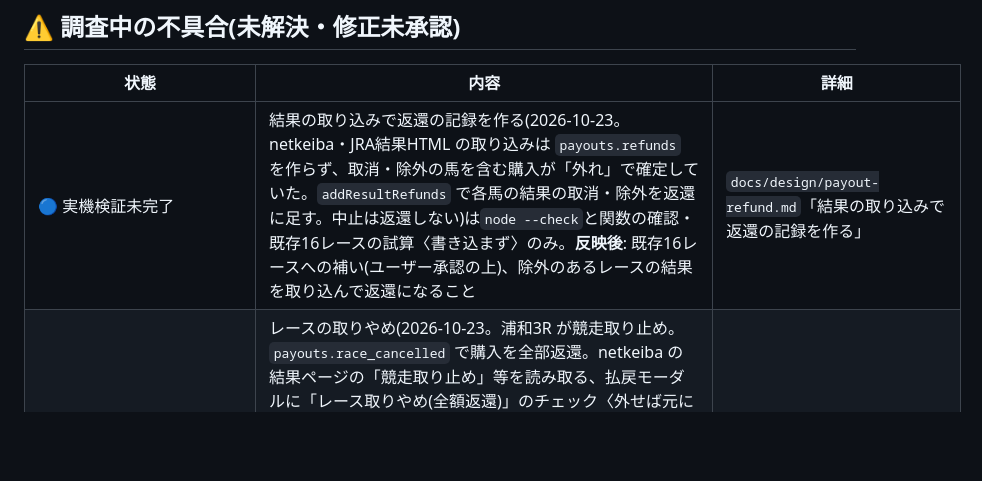
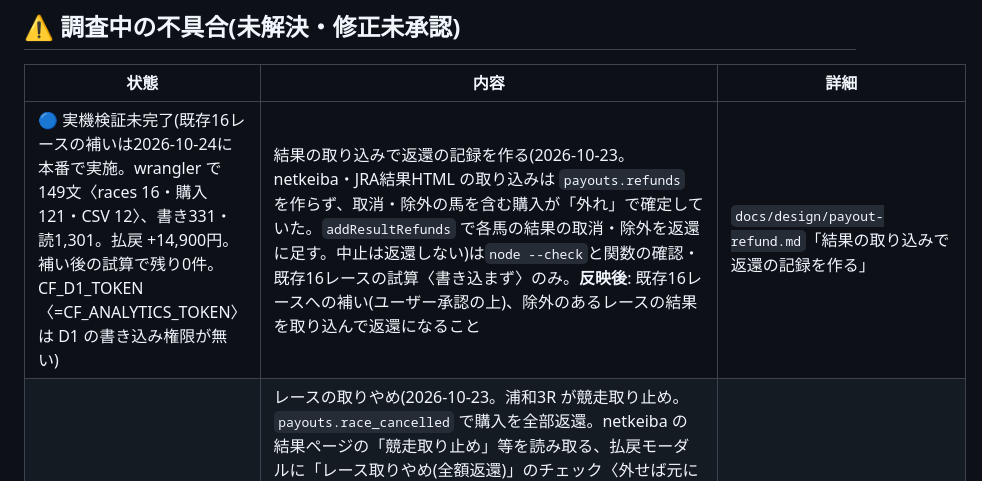
Before and after one commit to kodan1231/keiba-app, a Markdown page: docs/BACKLOG.md, the part around the change. GitHub-like rendering; blank space fills up the shorter version.

Commit message:
BACKLOG: 取消・除外の返還の記録の補い(既存16レース)を記録
Co-Authored-By: Claude Opus 5.5 <noreply@anthropic.com>

```diff
--- a/docs/BACKLOG.md
+++ b/docs/BACKLOG.md
@@ -63,7 +63,7 @@
 
 | 状態 | 内容 | 詳細 |
 |---|---|---|
-| 🔵 実機検証未完了 | 結果の取り込みで返還の記録を作る(2026-10-23。netkeiba・JRA結果HTML の取り込みは `payouts.refunds` を作らず、取消・除外の馬を含む購入が「外れ」で確定していた。`addResultRefunds` で各馬の結果の取消・除外を返還に足す。中止は返還しない)は`node --check`と関数の確認・既存16レースの試算〈書き込まず〉のみ。**反映後**: 既存16レースへの補い(ユーザー承認の上)、除外のあるレースの結果を取り込んで返還になること | `docs/design/payout-refund.md`「結果の取り込みで返還の記録を作る」 |
+| 🔵 実機検証未完了(既存16レースの補いは2026-10-24に本番で実施。wrangler で149文〈races 16・購入121・CSV 12〉、書き331・読1,301。払戻 +14,900円。補い後の試算で残り0件。CF_D1_TOKEN〈=CF_ANALYTICS_TOKEN〉は D1 の書き込み権限が無い) | 結果の取り込みで返還の記録を作る(2026-10-23。netkeiba・JRA結果HTML の取り込みは `payouts.refunds` を作らず、取消・除外の馬を含む購入が「外れ」で確定していた。`addResultRefunds` で各馬の結果の取消・除外を返還に足す。中止は返還しない)は`node --check`と関数の確認・既存16レースの試算〈書き込まず〉のみ。**反映後**: 既存16レースへの補い(ユーザー承認の上)、除外のあるレースの結果を取り込んで返還になること | `docs/design/payout-refund.md`「結果の取り込みで返還の記録を作る」 |
 | 🔵 実機検証未完了 | レースの取りやめ(2026-10-23。浦和3R が競走取り止め。`payouts.race_cancelled` で購入を全部返還。netkeiba の結果ページの「競走取り止め」等を読み取る、払戻モーダルに「レース取りやめ(全額返還)」のチェック〈外せば元に戻る〉、レース管理の一覧・予想登録の結果タブに「取りやめ」、的中率の分母から外す。JRA公式は見つけたときに足す)は`node --check`と文言の正規表現の確認のみ。**反映後**: netkeiba の浦和 2026-10-23 3R の結果ページをブックマークレットで取り込み、確認画面の表示・レース管理の「取りやめ」・予想登録の結果タブを見る。払戻モーダルのチェックを外して元に戻ることも | `docs/design/payout-refund.md`「レースの取りやめ」 |
 | 🔵 実機検証未完了 | 神戸新聞杯の過去レースが結び付いていなかった(2026-10-22。重賞一覧が異体字の「神戶新聞杯」、過去10年は「神戸新聞杯」。`gradedRaceNameKey` で戶→戸・髙→高・﨑→崎・德→徳・黑→黒をそろえ、末尾の「(ハンデ)」・グレードのかっこ書きを外す。同じ現象で目黒記念〈重賞一覧が「目黑記念」〉の過去3回・CBC賞の2026年も結び付いていなかった。購入履歴の `TICKET_VIEW_SHAPE` を4に)は`node --check`と、本番を読むだけの確認〈神戸新聞杯の対象が11年、変更の前後で結び付くレースが 415 → 419 で増えたのは目黒記念3回・CBC賞1回だけ〉のみ。神戸新聞杯は2026-10-22に計算待ちに入れた。**反映後**: 重賞検索で神戸新聞杯・目黒記念の過去が出ること | `docs/design/graded-races.md`「重賞名の照合」5 |
 | 🔵 実機検証未完了(@STEP: jump_course_type は2026-10-22に本番適用済み。読8,942・書795。障害らしいレース199件がすべて「障害」) | 障害レースの芝ダ障を「障害」に分離(2026-10-22。ユーザー要望。障害197件が「芝」で保存され、芝3000m の勝ちタイムの平均・補正タイム・比率の表に混ざっていた。①レースを書き込む API 4つで `raceCourseTypeOf`〈条件かレース名に「障害」→障害〉 ②既にある行は取り込み元によらず障害に直す〈`courseTypeToUpdate`〉 ③netkeiba の「障芝3000m」の読み取り ④`@STEP: jump_course_type`〈197件の書き換え+比率の表の障害2行の削除〉 ⑤購入履歴の `TICKET_VIEW_SHAPE` を2に)は`node --check`と、判定の関数・正規表現・マイグレーションの手元の SQLite での確認のみ。**反映後**: 障害の結果を取り込んで「障害」になること、データ検索「競馬場傾向」の芝3000m に障害が出ないこと、菊花賞の補正タイムが変わること〈全頭が約3.5%速くなる見込み〉 | `docs/design/entries-import.md`「障害レースの芝ダ障」 |
```
